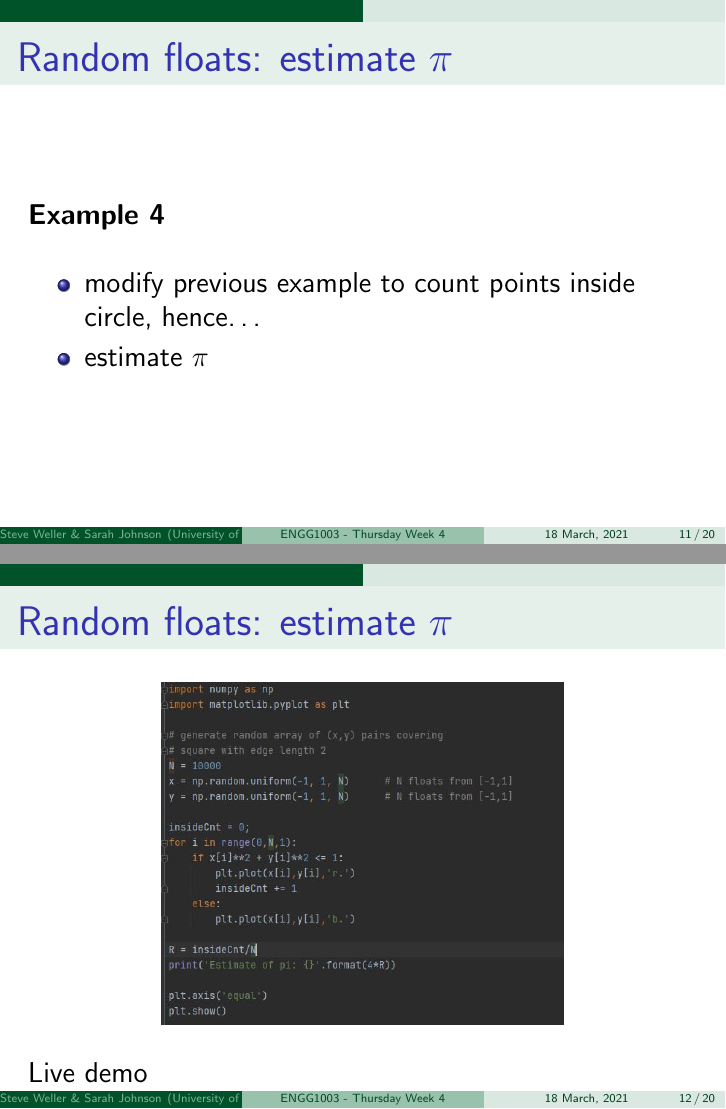
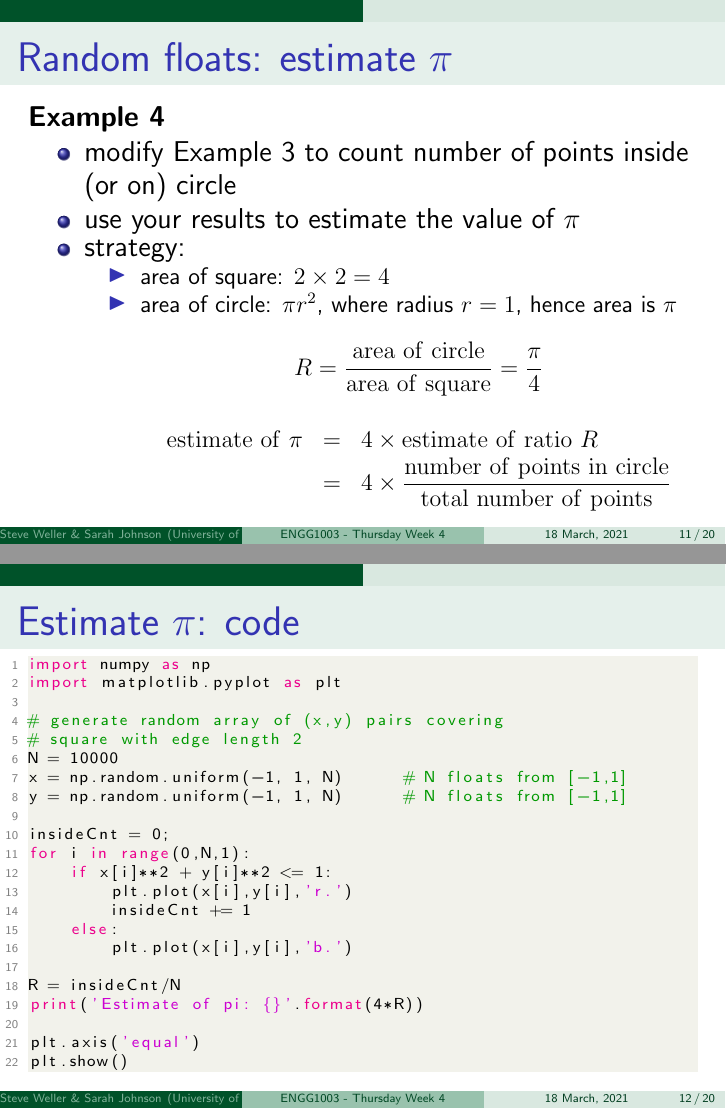
Before and after one commit to bschulznewy/engg1003, LaTeX slides (Lectures/LectureThursWk4.tex): pages 13 and 14 of 22 before the commit and pages 16 and 17 of 25 after it, joined at a grey line. Compiled offline with pdfLaTeX.

Commit message:
Only fine tuning of Thursday week 4 now

```diff
--- a/Lectures/LectureThursWk4.tex
+++ b/Lectures/LectureThursWk4.tex
@@ -340,10 +346,24 @@ plt.show()
 \frametitle{Random floats: estimate $\pi$}
 
 \textbf{Example 4}\\
-\vspace*{5mm}
 \begin{itemize}
-	\item modify previous example to count points inside circle, hence\ldots
-	\item estimate $\pi$
+	\item modify Example~3 to count number of points inside (or on) circle
+	\item use your results to estimate the value of $\pi$
+	\pause
+	\item strategy:
+	\begin{itemize}
+		\item area of square: $2 \times 2 = 4$
+		\item area of circle: $\pi r^2$, where radius $r=1$, hence area is $\pi$
+		\item[]
+		\[
+			R = \frac{\mathrm{area~of~circle}}{\mathrm{area~of~square}} = \frac{\pi}{4}
+		\]
+		\pause
+		\begin{eqnarray*}
+			\mathrm{estimate~of~} \pi & = & 4\times \mathrm{estimate~of~ratio~} R \\
+			& =& 4 \times \frac{\mathrm{number~of~points~in~circle}}{\mathrm{total~number~of~points}}
+		\end{eqnarray*}
+	\end{itemize}
 \end{itemize}
 
 \end{frame}
@@ -352,14 +372,32 @@ plt.show()
 
 \begin{frame}[fragile]
 
-\frametitle{Random floats: estimate $\pi$}
+\frametitle{Estimate $\pi$: code}
+\vspace*{-3mm}
+\begin{lstlisting}[style=CStyle,basicstyle=\scriptsize]
+import numpy as np
+import matplotlib.pyplot as plt
 
-\begin{figure}[ht]
-	\centering
-	\includegraphics[width=0.6\textwidth]{figures/estimatePi}
-\end{figure}
+# generate random array of (x,y) pairs covering
+# square with edge length 2
+N = 10000
+x = np.random.uniform(-1, 1, N)      # N floats from [-1,1]
+y = np.random.uniform(-1, 1, N)      # N floats from [-1,1]
 
-Live demo
+insideCnt = 0;
+for i in range(0,N,1):
+    if x[i]**2 + y[i]**2 <= 1:
+        plt.plot(x[i],y[i],'r.')
+        insideCnt += 1
+    else:
+        plt.plot(x[i],y[i],'b.')
+
+R = insideCnt/N
+print('Estimate of pi: {}'.format(4*R))
+
+plt.axis('equal')
+plt.show()
+\end{lstlisting}
 
 \end{frame}
 
```
Also changed, not shown: Lectures/LectureThursWk4.pdf, Lectures/LectureThursWk4.tex (43 more changed lines), 4 other files.
